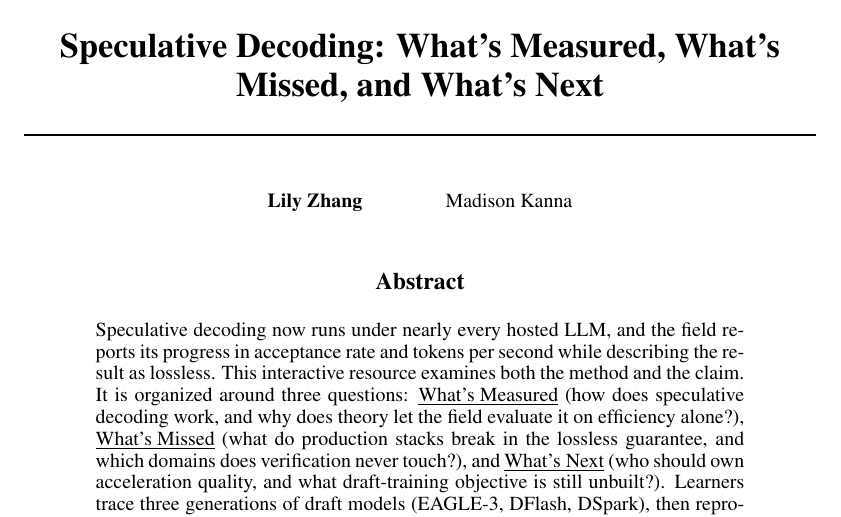
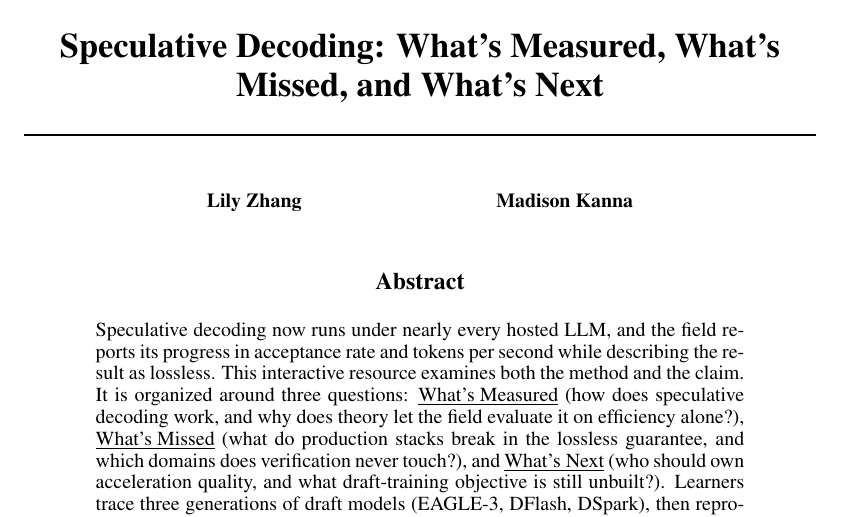
Before and after one commit to lilyzhng/2026_NeurIPS_Education, a LaTeX paper (submission/2_page_pdf/submission.tex): part of page 1 of 3, cut so that both start at the same text. Compiled offline with pdfLaTeX.

Commit message:
2-pager: \and -> \And so both author names render bold
Co-Authored-By: Claude Fable 5 <noreply@anthropic.com>

```diff
--- a/submission/2_page_pdf/submission.tex
+++ b/submission/2_page_pdf/submission.tex
@@ -16,7 +16,7 @@
 \title{Speculative Decoding: What's Measured, What's Missed, and What's Next}
 
 \author{%
-  Lily Zhang \and Madison Kanna
+  Lily Zhang \And Madison Kanna
 }
 
 \begin{document}
```
Also changed, not shown: submission/2_page_pdf/submission.pdf.
